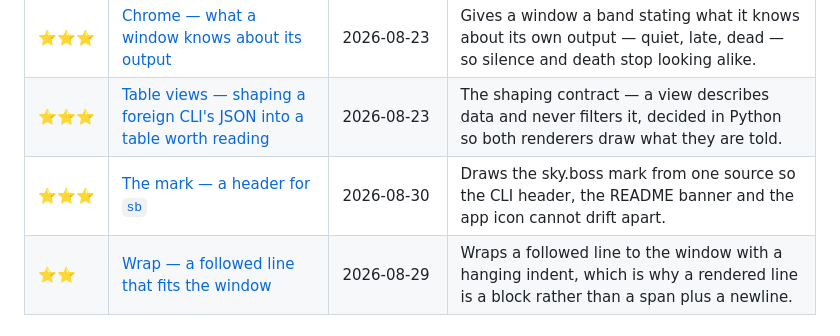
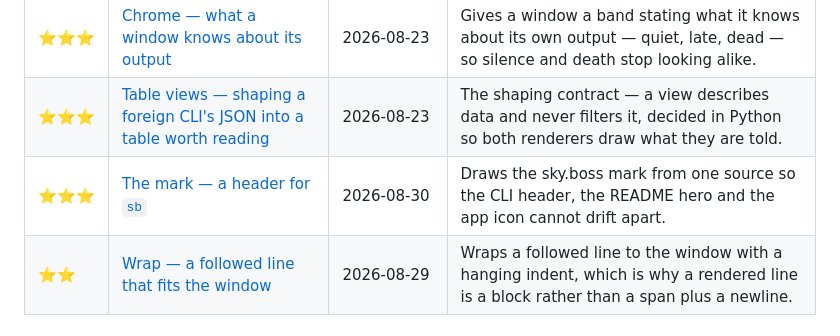
Before and after one commit to skyrowlabs/sky-boss, a Markdown page: docs/implementations/README.md, the part around the change. Rendered like a GitHub page.

```diff
--- a/docs/implementations/README.md
+++ b/docs/implementations/README.md
@@ -52,7 +52,7 @@ that were dropped, and the constraints that shaped what landed.
 | ----- | ---- | --------- | ------- |
 | ⭐⭐⭐ | [Chrome — what a window knows about its output](rendering/chrome.md) | 2026-08-23 | Gives a window a band stating what it knows about its own output — quiet, late, dead — so silence and death stop looking alike. |
 | ⭐⭐⭐ | [Table views — shaping a foreign CLI's JSON into a table worth reading](rendering/table-views.md) | 2026-08-23 | The shaping contract — a view describes data and never filters it, decided in Python so both renderers draw what they are told. |
-| ⭐⭐⭐ | [The mark — a header for `sb`](rendering/header.md) | 2026-08-30 | Draws the sky.boss mark from one source so the CLI header, the README banner and the app icon cannot drift apart. |
+| ⭐⭐⭐ | [The mark — a header for `sb`](rendering/header.md) | 2026-08-30 | Draws the sky.boss mark from one source so the CLI header, the README hero and the app icon cannot drift apart. |
 | ⭐⭐ | [Wrap — a followed line that fits the window](rendering/wrap.md) | 2026-08-29 | Wraps a followed line to the window with a hanging indent, which is why a rendered line is a block rather than a span plus a newline. |
 
 ## Surfaces
```
Also changed, not shown: CLAUDE.md (+4 -4 lines), docs/design/README.md (+14 -15 lines), docs/design/app-icon.png, docs/design/cli-header.png, docs/design/readme-banner.png (deleted), 8 other files.
